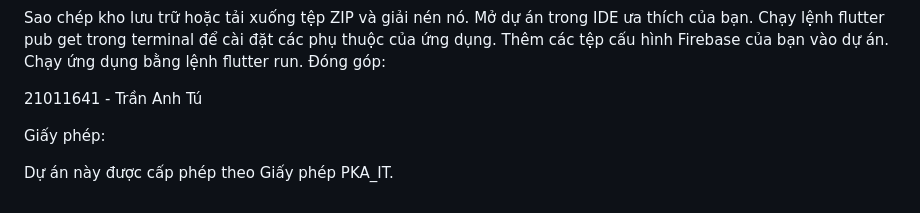
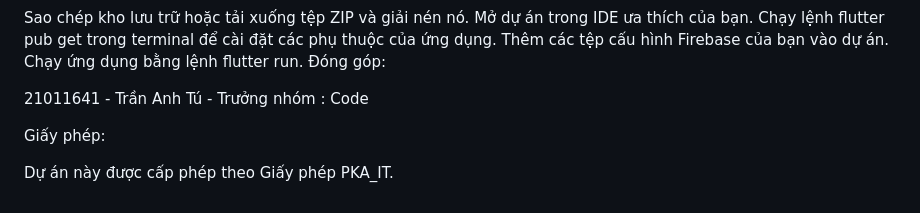
Before and after one commit to phenikaatuscode/MotoFix_ReBase, a Markdown page: README.md, the part around the change. GitHub-like rendering.

Commit message:
Update README.md
- chỉnh sửa dòng thông tin

```diff
--- a/README.md
+++ b/README.md
@@ -76,7 +76,9 @@ Thêm các tệp cấu hình Firebase của bạn vào dự án.
 Chạy ứng dụng bằng lệnh flutter run.
 Đóng góp:
 
-21011641 - Trần Anh Tú
+21011641 - Trần Anh Tú - Trưởng nhóm : Code
+
+
 
 Giấy phép:
 
```
